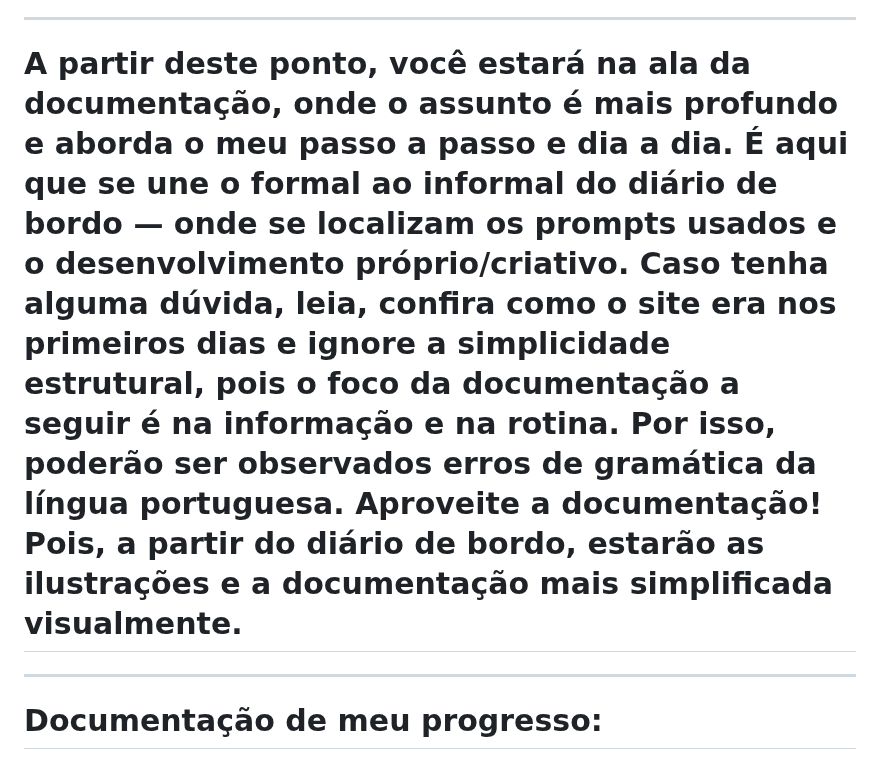
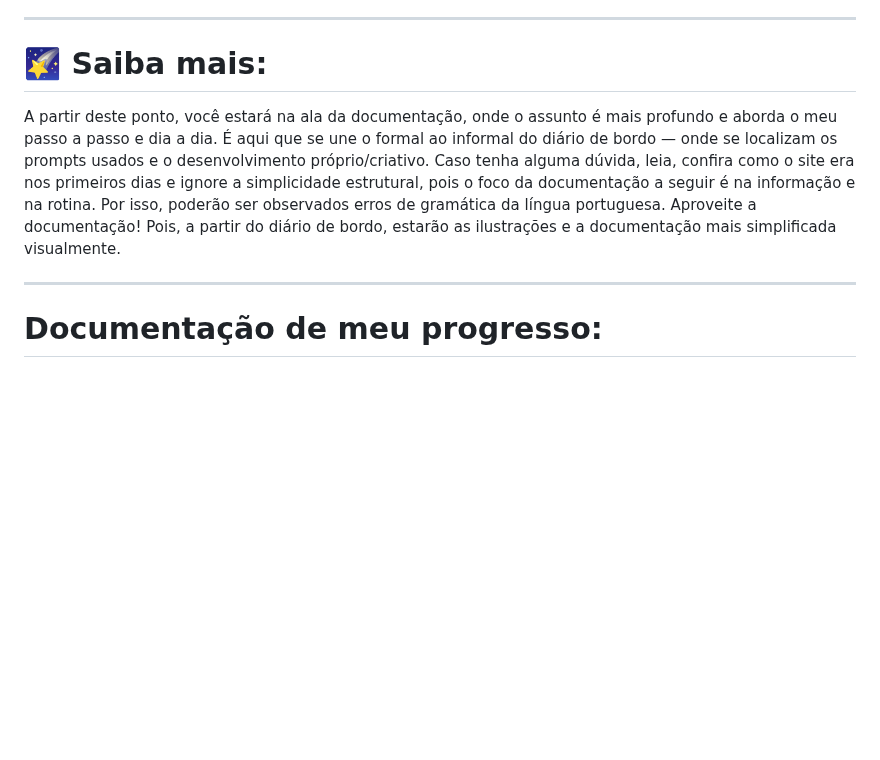
Before and after one commit to maiconojedarocha-ux/Agrinho2026-Vale-Paiquere, a Markdown page: README.md, the part around the change. Drawn GitHub-style; blank space fills up the shorter version.

```diff
--- a/README.md
+++ b/README.md
@@ -105,7 +105,9 @@ O "Vale Paiquerê" é a prova de que a lógica da programação, quando unida à
 
 ---
 
-# A partir deste ponto, você estará na ala da documentação, onde o assunto é mais profundo e aborda o meu passo a passo e dia a dia. É aqui que se une o formal ao informal do diário de bordo — onde se localizam os prompts usados e o desenvolvimento próprio/criativo. Caso tenha alguma dúvida, leia, confira como o site era nos primeiros dias e ignore a simplicidade estrutural, pois o foco da documentação a seguir é na informação e na rotina. Por isso, poderão ser observados erros de gramática da língua portuguesa. Aproveite a documentação! Pois, a partir do diário de bordo, estarão as ilustrações e a documentação mais simplificada visualmente.
+# 🌠 Saiba mais:
+
+A partir deste ponto, você estará na ala da documentação, onde o assunto é mais profundo e aborda o meu passo a passo e dia a dia. É aqui que se une o formal ao informal do diário de bordo — onde se localizam os prompts usados e o desenvolvimento próprio/criativo. Caso tenha alguma dúvida, leia, confira como o site era nos primeiros dias e ignore a simplicidade estrutural, pois o foco da documentação a seguir é na informação e na rotina. Por isso, poderão ser observados erros de gramática da língua portuguesa. Aproveite a documentação! Pois, a partir do diário de bordo, estarão as ilustrações e a documentação mais simplificada visualmente.
 
 ---
 
```
